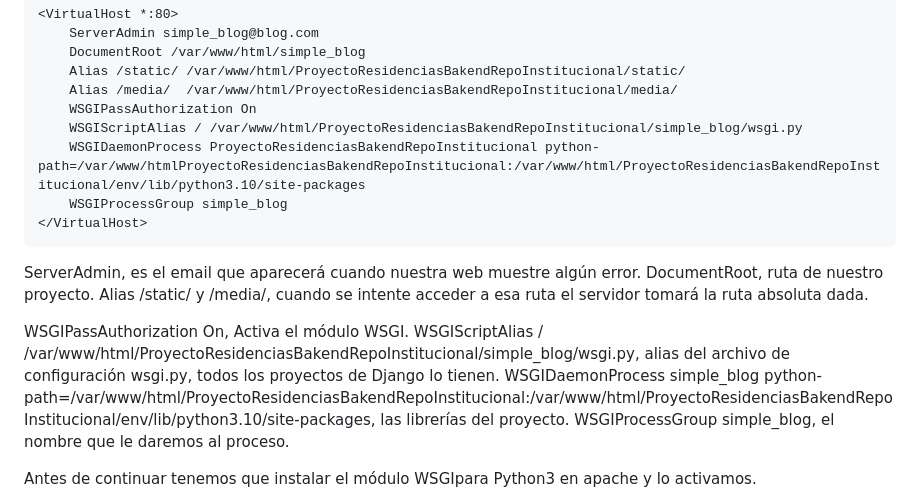
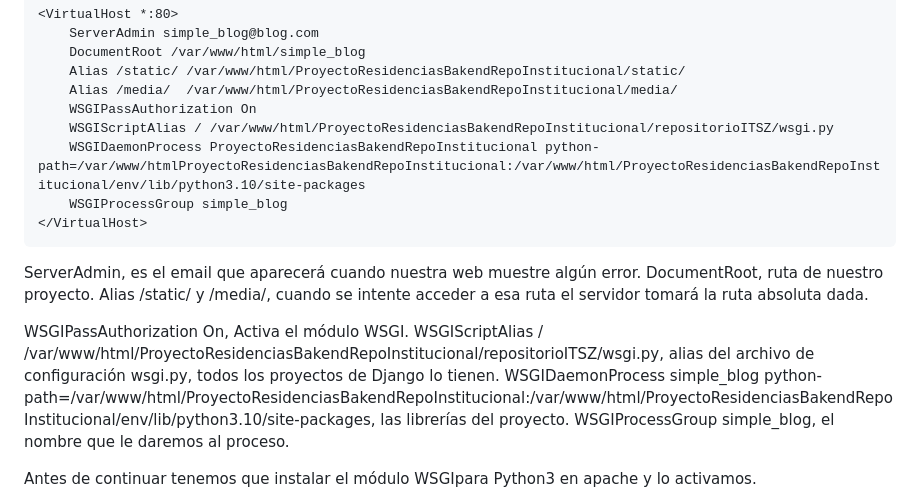
Before and after one commit to trinyLM/ProyectoResidenciasBakendRepoInstitucional, a Markdown page: README.md, the part around the change. GitHub-like rendering.

```diff
--- a/README.md
+++ b/README.md
@@ -186,7 +186,7 @@ Y añadimos el siguiente código:
     Alias /static/ /var/www/html/ProyectoResidenciasBakendRepoInstitucional/static/
     Alias /media/  /var/www/html/ProyectoResidenciasBakendRepoInstitucional/media/
     WSGIPassAuthorization On
-    WSGIScriptAlias / /var/www/html/ProyectoResidenciasBakendRepoInstitucional/simple_blog/wsgi.py
+    WSGIScriptAlias / /var/www/html/ProyectoResidenciasBakendRepoInstitucional/repositorioITSZ/wsgi.py
     WSGIDaemonProcess ProyectoResidenciasBakendRepoInstitucional python-path=/var/www/htmlProyectoResidenciasBakendRepoInstitucional:/var/www/html/ProyectoResidenciasBakendRepoInstitucional/env/lib/python3.10/site-packages
     WSGIProcessGroup simple_blog
 </VirtualHost>
@@ -196,7 +196,7 @@ DocumentRoot, ruta de nuestro proyecto.
 Alias /static/ y /media/, cuando se intente acceder a esa ruta el servidor tomará la ruta absoluta dada.
 
 WSGIPassAuthorization On, Activa el módulo WSGI.
-WSGIScriptAlias / /var/www/html/ProyectoResidenciasBakendRepoInstitucional/simple_blog/wsgi.py, alias del archivo de configuración wsgi.py, todos los proyectos de Django lo tienen.
+WSGIScriptAlias / /var/www/html/ProyectoResidenciasBakendRepoInstitucional/repositorioITSZ/wsgi.py, alias del archivo de configuración wsgi.py, todos los proyectos de Django lo tienen.
 WSGIDaemonProcess simple_blog python-path=/var/www/html/ProyectoResidenciasBakendRepoInstitucional:/var/www/html/ProyectoResidenciasBakendRepoInstitucional/env/lib/python3.10/site-packages, las librerías del proyecto.
 WSGIProcessGroup simple_blog, el nombre que le daremos al proceso.
 
```
